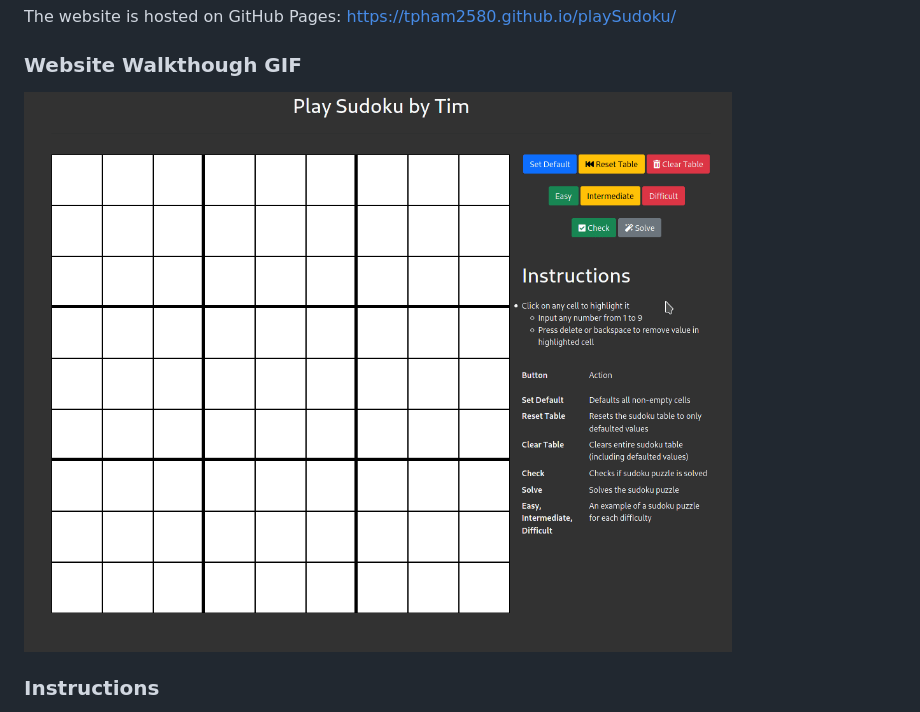
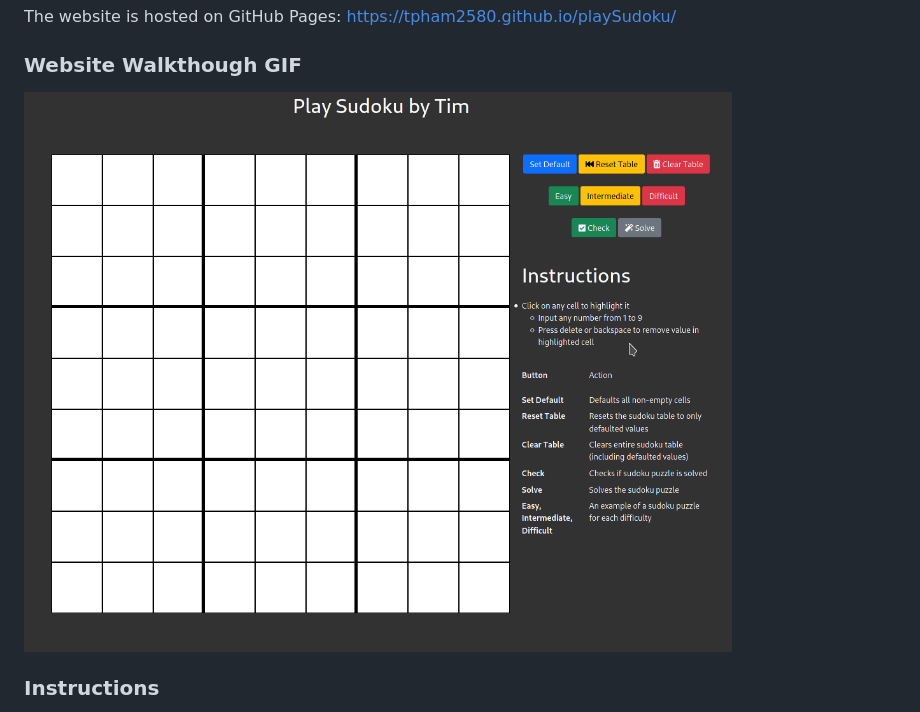
Before and after one commit to tpham2580/playSudoku, a Markdown page: README.md, the part around the change. Drawn GitHub-style; pictures changed too: playsudoku-walkthrough.gif (deleted), playsudoku-walkthrough1.gif (added).

Commit message:
walkthrough

```diff
--- a/README.md
+++ b/README.md
@@ -7,7 +7,7 @@ The website is hosted on GitHub Pages: https://tpham2580.github.io/playSudoku/
 
 ### Website Walkthough GIF
 
-![](playsudoku-walkthrough.gif)
+![](playsudoku-walkthrough1.gif)
 
 ### Instructions
 1. Click on any cell to highlight it
```
